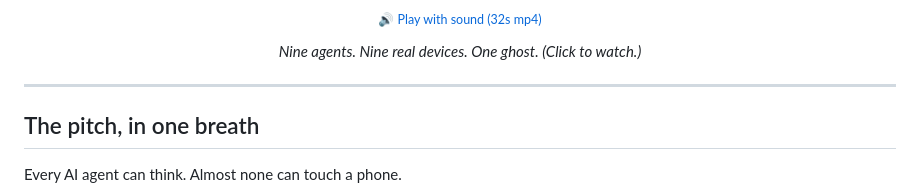
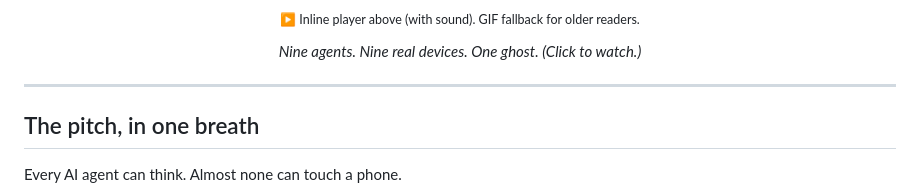
Before and after one commit to ghost-in-the-droid/android-agent, a Markdown page: README.md, the part around one of its changes. Rendered like a GitHub page.

```diff
--- a/README.md
+++ b/README.md
@@ -32,5 +34,5 @@
 </p>
-<p align="center"><sub>🔊 <a href="docs/assets/hero-reel.mp4">Play with sound (32s mp4)</a></sub></p>
+<p align="center"><sub>▶ Inline player above (with sound). GIF fallback for older readers.</sub></p>
 
 <p align="center"><em>Nine agents. Nine real devices. One ghost. (Click to watch.)</em></p>
 
```
Also changed, not shown: other parts of README.md (+3 -1 lines), docs/release-notes/v1.3.0.md (+13 -11 lines).
